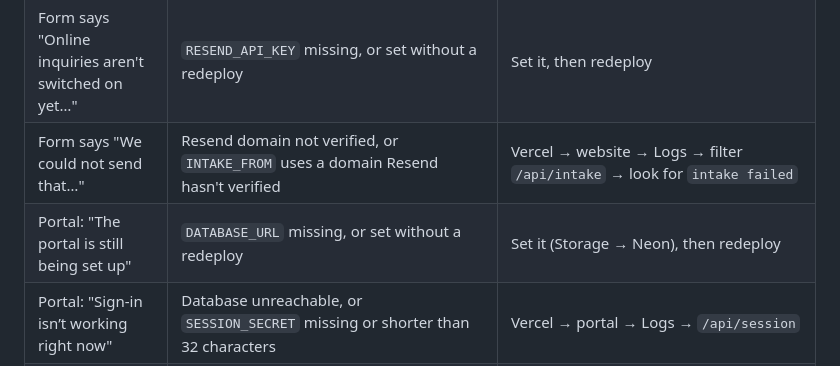
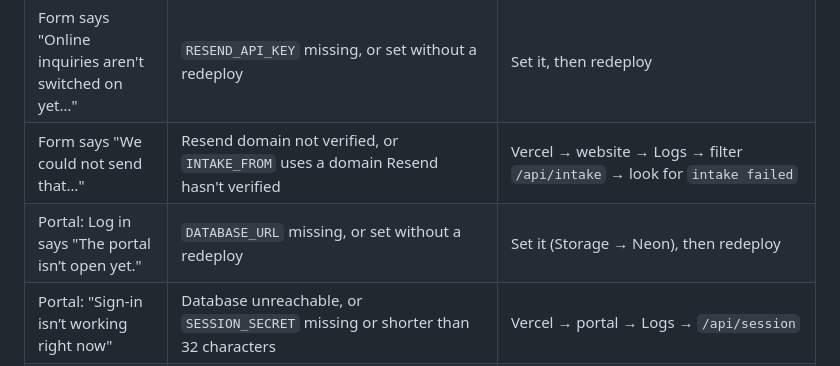
Before and after one commit to Gotit2work/nobleman-website, a Markdown page: docs/DEPLOYMENT.md, the part around the change. GitHub-like rendering.

Commit message:
Runbook: the portal's no-database message is now "isn't open yet"
The portal login no longer shows "The portal is still being set up";
before go-live it's just the login, and pressing Log in says "The
portal isn't open yet." The troubleshooting row matches.

Co-Authored-By: Claude Opus 5.5 <noreply@anthropic.com>
Claude-Session: https://claude.ai/code/session_01DmgBtFznsUR2cjH75L2j8e

```diff
--- a/docs/DEPLOYMENT.md
+++ b/docs/DEPLOYMENT.md
@@ -211,7 +211,7 @@ vimeo.com (Jean's account, `jeangotay`) → video `1197058424` → **Settings
 | Hero shows the still frame and never plays | Vimeo embed restrictions (Phase 4), or the viewer's device blocks autoplay (e.g. iOS Low Power Mode) | Fix the Vimeo setting; device-side autoplay blocks are expected and the poster is the intended fallback |
 | Form says "Online inquiries aren't switched on yet…" | `RESEND_API_KEY` missing, or set without a redeploy | Set it, then redeploy |
 | Form says "We could not send that…" | Resend domain not verified, or `INTAKE_FROM` uses a domain Resend hasn't verified | Vercel → website → Logs → filter `/api/intake` → look for `intake failed` |
-| Portal: "The portal is still being set up" | `DATABASE_URL` missing, or set without a redeploy | Set it (Storage → Neon), then redeploy |
+| Portal: Log in says "The portal isn’t open yet." | `DATABASE_URL` missing, or set without a redeploy | Set it (Storage → Neon), then redeploy |
 | Portal: "Sign-in isn’t working right now" | Database unreachable, or `SESSION_SECRET` missing or shorter than 32 characters | Vercel → portal → Logs → `/api/session` |
 | Portal: "Too many tries…" | 8 failed sign-ins for that email (or 30 from one IP) within 15 minutes; codes and emailed links have their own limits (portal README, "Security model") | Wait for the window to pass |
 | Portal: someone lost the phone with their two-step codes | — | They use a recovery code; or Studio → People → More → **Turn off two-step (lost phone)**, after confirming it's really them |
```
